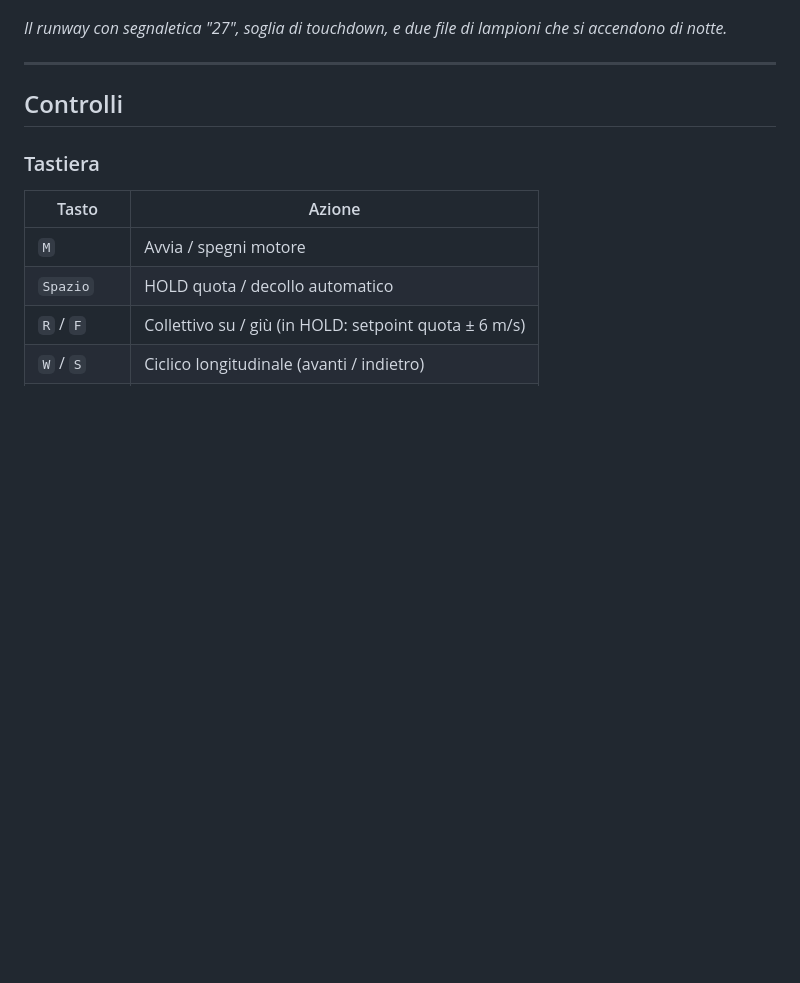
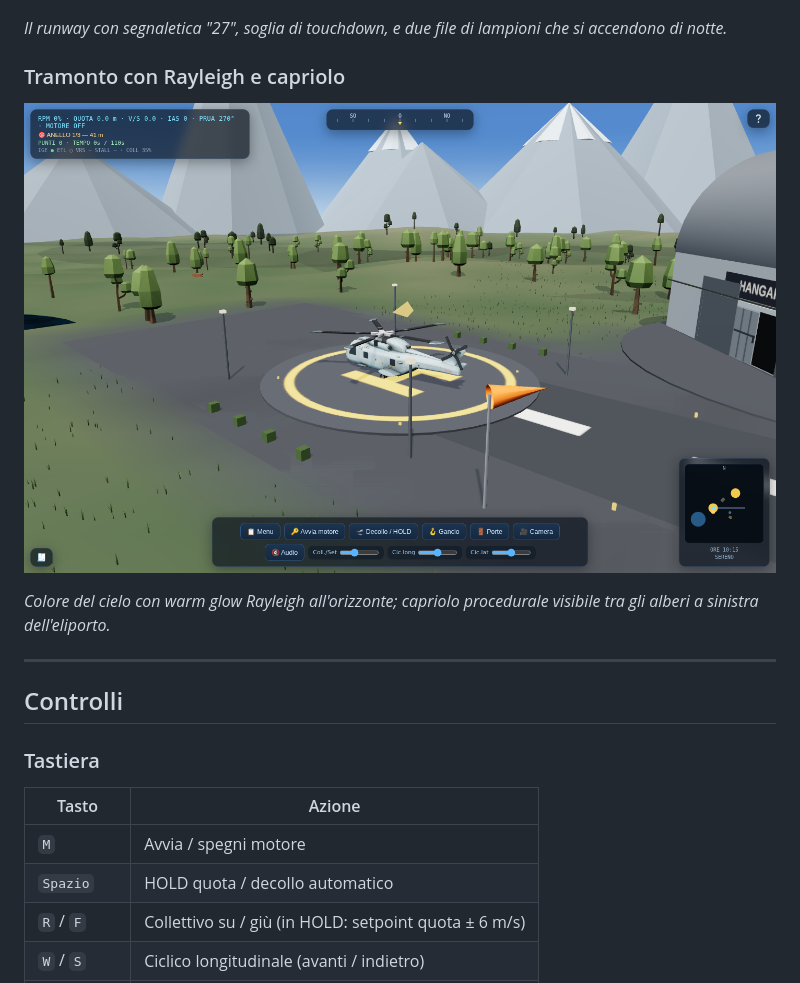
Before and after one commit to amedeo82/Hangar-3D-Carriera-Pilota, a Markdown page: README.md, the part around one of its changes. Rendered like a GitHub page; pictures changed too: docs/images/06_tramonto_dettaglio.png (added); blank space fills up the shorter version.

Commit message:
Fase D18: audio blat stallo, porte hangar interattive, ombra nuvole, Rayleigh, cenere rogo, caprioli AI

```diff
--- a/README.md
+++ b/README.md
@@ -65,6 +65,12 @@ In alternativa, doppio click su `index.html` — funziona ma il browser potrebbe
 ![Pista e lampioni](docs/images/05_pista_lampioni.png)
 
 *Il runway con segnaletica "27", soglia di touchdown, e due file di lampioni che si accendono di notte.*
+
+### Tramonto con Rayleigh e capriolo
+
+![Tramonto Rayleigh](docs/images/06_tramonto_dettaglio.png)
+
+*Colore del cielo con warm glow Rayleigh all'orizzonte; capriolo procedurale visibile tra gli alberi a sinistra dell'eliporto.*
 
 ---
 
```
Also changed, not shown: other parts of README.md (+3 -7 lines), 1 other file.
